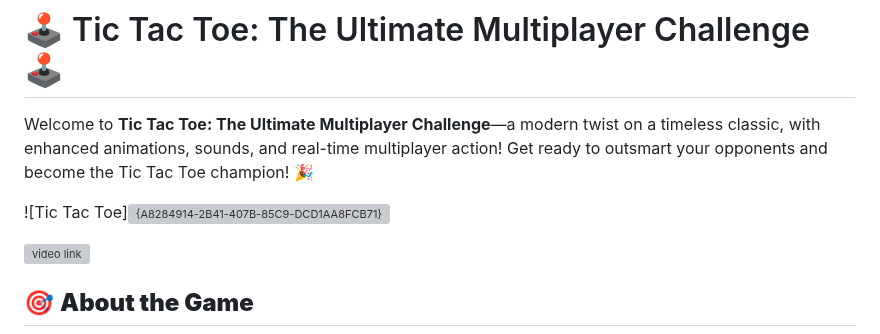
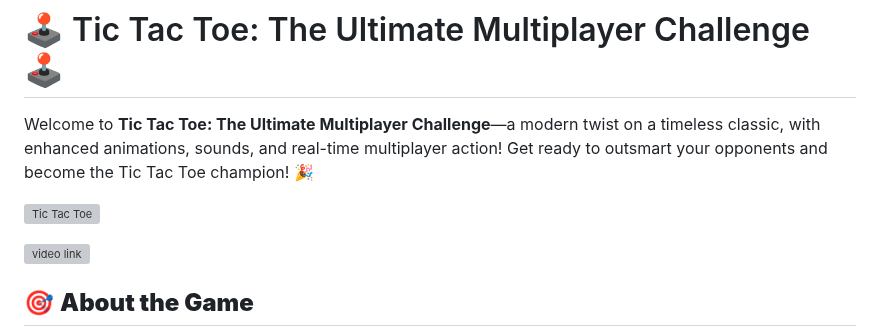
Before and after one commit to LackyKannauje/TicTacToeGame, a Markdown page: README.md, the part around the change. GitHub-like rendering; grey boxes are pictures that could not be loaded.

```diff
--- a/README.md
+++ b/README.md
@@ -2,7 +2,7 @@
 
 Welcome to **Tic Tac Toe: The Ultimate Multiplayer Challenge**—a modern twist on a timeless classic, with enhanced animations, sounds, and real-time multiplayer action! Get ready to outsmart your opponents and become the Tic Tac Toe champion! 🎉
 
-![Tic Tac Toe]![{A8284914-2B41-407B-85C9-DCD1AA8FCB71}](https://github.com/user-attachments/assets/7d1cd320-4f41-47a1-a32e-c0ebf9170df6)
+![Tic Tac Toe](https://github.com/user-attachments/assets/7d1cd320-4f41-47a1-a32e-c0ebf9170df6)
 
 
 ![video link](https://drive.google.com/file/d/1VIoALC7OQS8XyUvLxgHcC6T9h-MxDU3m/view)
```
